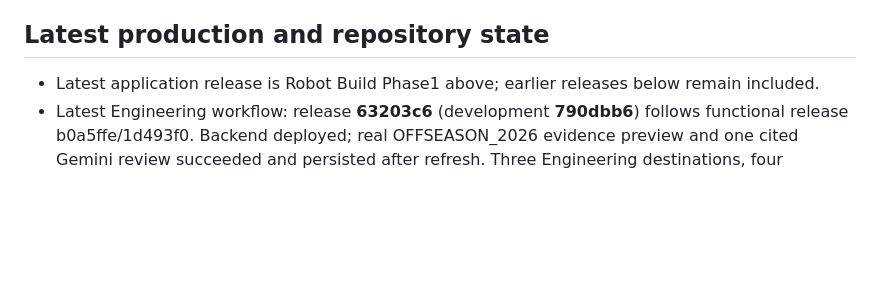
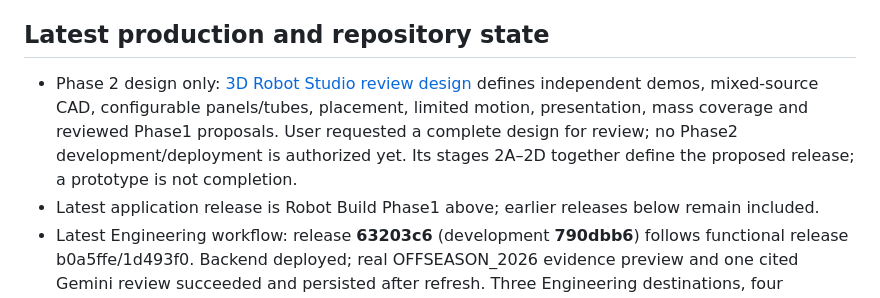
Before and after one commit to eranb-star/G3-ScoutingApp, a Markdown page: docs/CURRENT_CHECKPOINT_20261009.md, the part around the change. Rendered like a GitHub page; blank space fills up the shorter version.

Commit message:
Document Phase 2 3D Robot Studio review design

```diff
--- a/docs/CURRENT_CHECKPOINT_20261009.md
+++ b/docs/CURRENT_CHECKPOINT_20261009.md
@@ -13,6 +13,7 @@ This is the entry point for current status and decisions. It reconciles existing
 Phase1 software is complete and deployed; read [the release contract/evidence](ROBOT_BUILD_PHASE1_20261010.md) and [team workflow](ROBOT_BUILD_PHASE1_TEAM_GUIDE_20261010.md). Release `5dc719c` (development `bcd8b24`), production Vercel `2r4UPurQxeHhZw4E2q9sy29YThaL`, Ready on g3-6740.com at 22:55:51 GMT+3, 10 October. Three additive migrations and CAD connector deployed; CI353/354 passed. Four guided screens, explicit build/assembly structure, conserved mixed sourcing, part-to-work context, worker blockers, assembly/bench-test/correction/optional-installation planning and exact CAD return flow are delivered. Live existing offseason parts/tasks and pinned CAD handoff verified. No physical records fabricated. Real student/workshop pilot remains acceptance; Phase2 drag/drop/weight/simulator capabilities remain excluded. No APK rebuild.
 
 ## Latest production and repository state
+- Phase 2 design only: [3D Robot Studio review design](ROBOT_BUILD_PHASE2_3D_DESIGN_20261010.md) defines independent demos, mixed-source CAD, configurable panels/tubes, placement, limited motion, presentation, mass coverage and reviewed Phase1 proposals. User requested a complete design for review; no Phase2 development/deployment is authorized yet. Its stages 2A–2D together define the proposed release; a prototype is not completion.
 - Latest application release is Robot Build Phase1 above; earlier releases below remain included.
 - Latest Engineering workflow: release **63203c6** (development **790dbb6**) follows functional release b0a5ffe/1d493f0. Backend deployed; real OFFSEASON_2026 evidence preview and one cited Gemini review succeeded and persisted after refresh. Three Engineering destinations, four software tabs, before-AI evidence preview, revision comparison, local test drafts and direct Engineering planner/return are delivered. CI349 and corrected-release CI352 passed. Vercel **6viUYk879KagEDBGcCV9j16iKnJA**, Ready/current Production on g3-6740.com at **21:06:53 GMT+3, 10 October**. Final production acceptance is recorded in [ENGINEERING_WORKFLOW_FINAL_20261010.md](ENGINEERING_WORKFLOW_FINAL_20261010.md). GitHub remains read-only; app-triggered builds remain deliberately deferred. No APK, schema changes, robot deployment or physical acceptance in this release.
 - Latest attendance release: **18eaafc** (development **7b7a366**), Vercel **8nuf3qMg8YXXWtsJHTkL53gQvHXi**, Ready Production, g3-6740.com, 10 October 16:35:19 GMT+3; CI348 passed. Attendance Center defaults to direct Current/Last workshop for existing roster-authorized users, independent of report dates, with 30-second visible-page refresh and compact EN/HE rosters. Live current=15 checked in, last closed 7 October=22 attendees at verification. No database/permission changes or APK rebuild. See [WORKSHOP_ATTENDANCE_20261010.md](WORKSHOP_ATTENDANCE_20261010.md).
```
Also changed, not shown: docs/ROBOT_BUILD_PHASE2_3D_DESIGN_20261010.md (added, +227 -0 lines).
